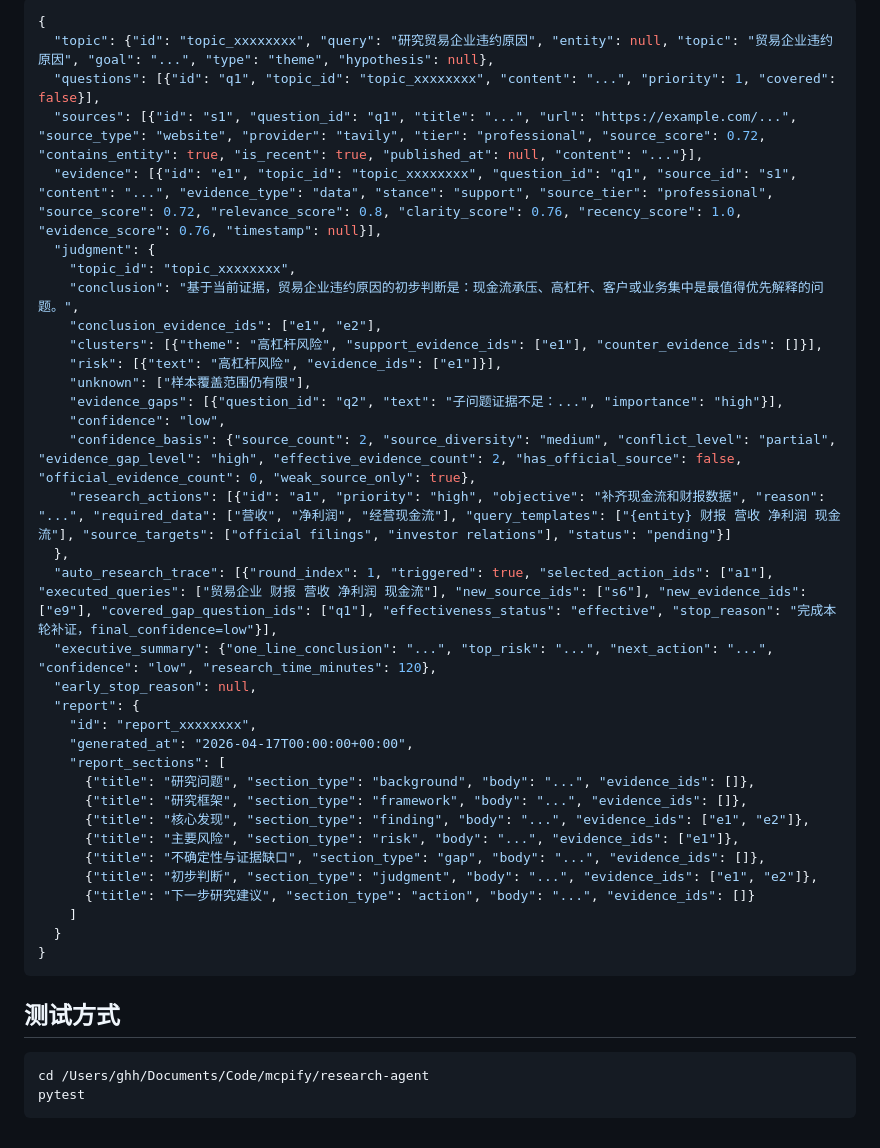
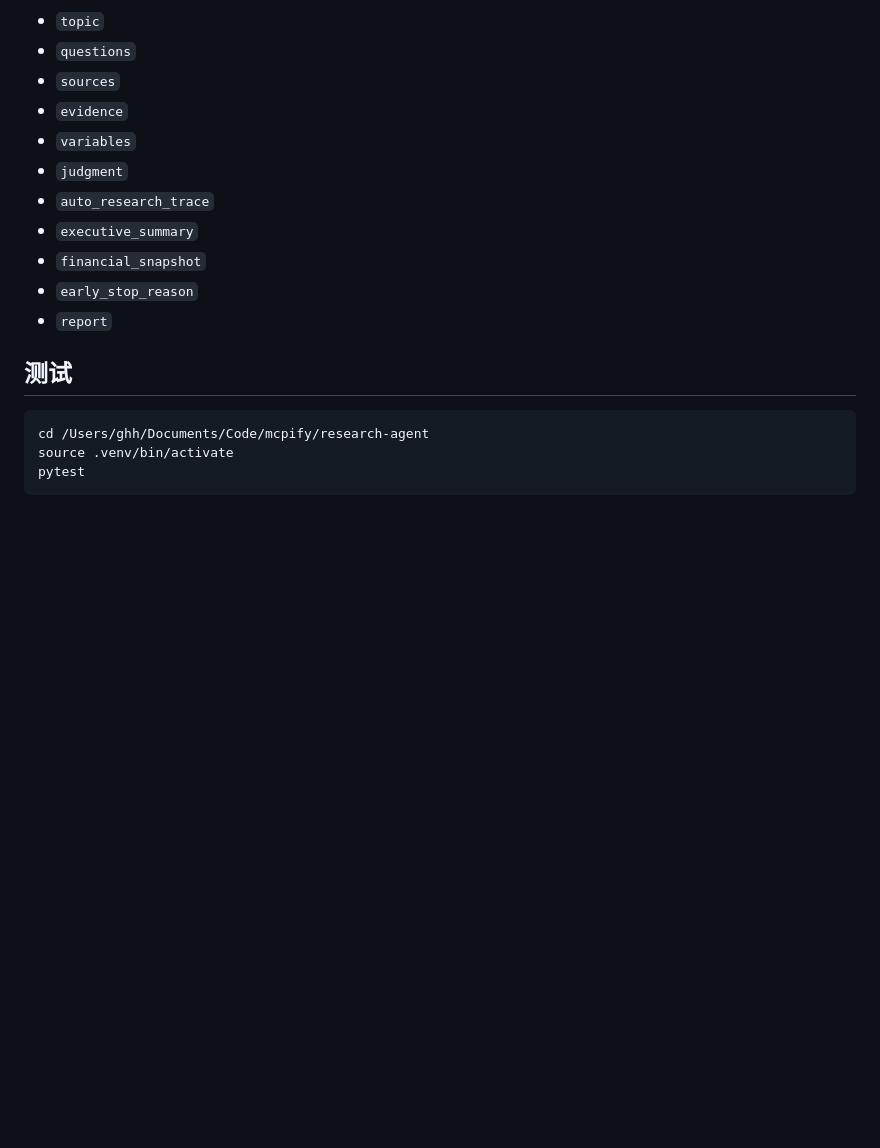
Before and after one commit to ghh1125/Research-agent, a Markdown page: README.md, the part around one of its changes. GitHub-like rendering; blank space fills up the shorter version.

````diff
--- a/README.md
+++ b/README.md
@@ -144,44 +204,20 @@ curl -X POST http://127.0.0.1:8000/research \
 
-```json
-{
-  "topic": {"id": "topic_xxxxxxxx", "query": "研究贸易企业违约原因", "entity": null, "topic": "贸易企业违约原因", "goal": "...", "type": "theme", "hypothesis": null},
-  "questions": [{"id": "q1", "topic_id": "topic_xxxxxxxx", "content": "...", "priority": 1, "covered": false}],
-  "sources": [{"id": "s1", "question_id": "q1", "title": "...", "url": "https://example.com/...", "source_type": "website", "provider": "tavily", "tier": "professional", "source_score": 0.72, "contains_entity": true, "is_recent": true, "published_at": null, "content": "..."}],
-  "evidence": [{"id": "e1", "topic_id": "topic_xxxxxxxx", "question_id": "q1", "source_id": "s1", "content": "...", "evidence_type": "data", "stance": "support", "source_tier": "professional", "source_score": 0.72, "relevance_score": 0.8, "clarity_score": 0.76, "recency_score": 1.0, "evidence_score": 0.76, "timestamp": null}],
-  "judgment": {
-    "topic_id": "topic_xxxxxxxx",
-    "conclusion": "基于当前证据，贸易企业违约原因的初步判断是：现金流承压、高杠杆、客户或业务集中是最值得优先解释的问题。",
-    "conclusion_evidence_ids": ["e1", "e2"],
-    "clusters": [{"theme": "高杠杆风险", "support_evidence_ids": ["e1"], "counter_evidence_ids": []}],
-    "risk": [{"text": "高杠杆风险", "evidence_ids": ["e1"]}],
-    "unknown": ["样本覆盖范围仍有限"],
-    "evidence_gaps": [{"question_id": "q2", "text": "子问题证据不足：...", "importance": "high"}],
-    "confidence": "low",
-    "confidence_basis": {"source_count": 2, "source_diversity": "medium", "conflict_level": "partial", "evidence_gap_level": "high", "effective_evidence_count": 2, "has_official_source": false, "official_evidence_count": 0, "weak_source_only": true},
-    "research_actions": [{"id": "a1", "priority": "high", "objective": "补齐现金流和财报数据", "reason": "...", "required_data": ["营收", "净利润", "经营现金流"], "query_templates": ["{entity} 财报 营收 净利润 现金流"], "source_targets": ["official filings", "investor relations"], "status": "pending"}]
-  },
-  "auto_research_trace": [{"round_index": 1, "triggered": true, "selected_action_ids": ["a1"], "executed_queries": ["贸易企业 财报 营收 净利润 现金流"], "new_source_ids": ["s6"], "new_evidence_ids": ["e9"], "covered_gap_question_ids": ["q1"], "effectiveness_status": "effective", "stop_reason": "完成本轮补证，final_confidence=low"}],
-  "executive_summary": {"one_line_conclusion": "...", "top_risk": "...", "next_action": "...", "confidence": "low", "research_time_minutes": 120},
-  "early_stop_reason": null,
-  "report": {
-    "id": "report_xxxxxxxx",
-    "generated_at": "2026-04-17T00:00:00+00:00",
-    "report_sections": [
-      {"title": "研究问题", "section_type": "background", "body": "...", "evidence_ids": []},
-      {"title": "研究框架", "section_type": "framework", "body": "...", "evidence_ids": []},
-      {"title": "核心发现", "section_type": "finding", "body": "...", "evidence_ids": ["e1", "e2"]},
-      {"title": "主要风险", "section_type": "risk", "body": "...", "evidence_ids": ["e1"]},
-      {"title": "不确定性与证据缺口", "section_type": "gap", "body": "...", "evidence_ids": []},
-      {"title": "初步判断", "section_type": "judgment", "body": "...", "evidence_ids": ["e1", "e2"]},
-      {"title": "下一步研究建议", "section_type": "action", "body": "...", "evidence_ids": []}
-    ]
-  }
-}
-```
+- `topic`
+- `questions`
+- `sources`
+- `evidence`
+- `variables`
+- `judgment`
+- `auto_research_trace`
+- `executive_summary`
+- `financial_snapshot`
+- `early_stop_reason`
+- `report`
 
-## 测试方式
+## 测试
 
 ```bash
 cd /Users/ghh/Documents/Code/mcpify/research-agent
+source .venv/bin/activate
 pytest
 ```
````
Also changed, not shown: other parts of README.md (+108 -48 lines).
